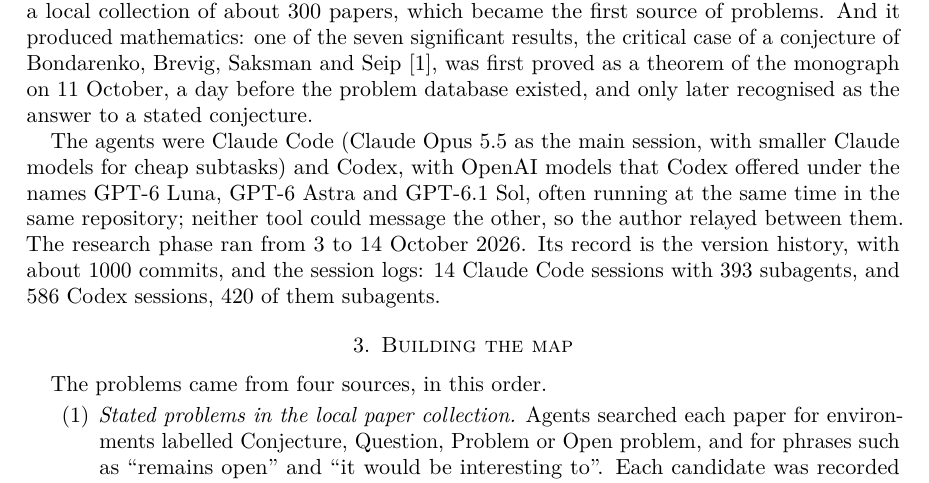
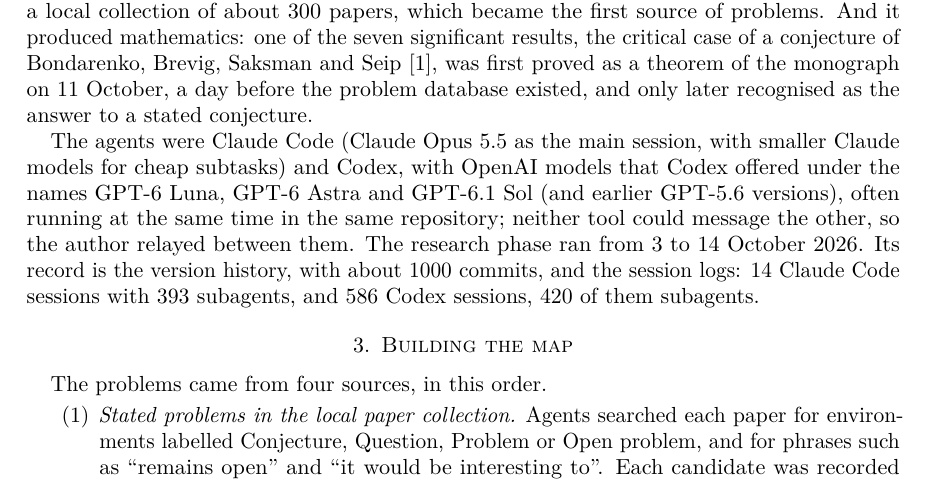
Before and after one commit to Oisov/math-research-process, a LaTeX paper (paper/paper.tex): part of page 2 of 19, cut so that both start at the same text. Compiled offline with pdfLaTeX.

Commit message:
Seven significant results throughout the docs; model names; README timeline; no local paths
Co-Authored-By: Claude Opus 5.5 <noreply@anthropic.com>

```diff
--- a/paper/paper.tex
+++ b/paper/paper.tex
@@ -129,12 +129,12 @@
 
 The agents were Claude Code (Claude Opus 5.5 as the main session, with smaller
 Claude models for cheap subtasks) and Codex, with OpenAI models that Codex
-offered under the names GPT-6 Luna, GPT-6 Astra and GPT-6.1 Sol, often running
-at the same time in the same repository; neither tool could message the other,
-so the author relayed between them. The research phase ran from 3 to 14 October
-2026. Its record is the version history, with about 1000 commits, and the
-session logs: 14 Claude Code sessions with 393 subagents, and 586 Codex
-sessions, 420 of them subagents.
+offered under the names GPT-6 Luna, GPT-6 Astra and GPT-6.1 Sol (and earlier
+GPT-5.6 versions), often running at the same time in the same repository;
+neither tool could message the other, so the author relayed between them. The
+research phase ran from 3 to 14 October 2026. Its record is the version
+history, with about 1000 commits, and the session logs: 14 Claude Code sessions
+with 393 subagents, and 586 Codex sessions, 420 of them subagents.
 
 \section{Building the map}\label{sec:map}
 
```
Also changed, not shown: docs/lessons.md (+2 -2 lines), docs/method.md (+1 -1 lines), docs/schema-review.md (+1 -1 lines), docs/significance-deep-brief.md (+1 -1 lines), README.md, paper/paper.pdf.
